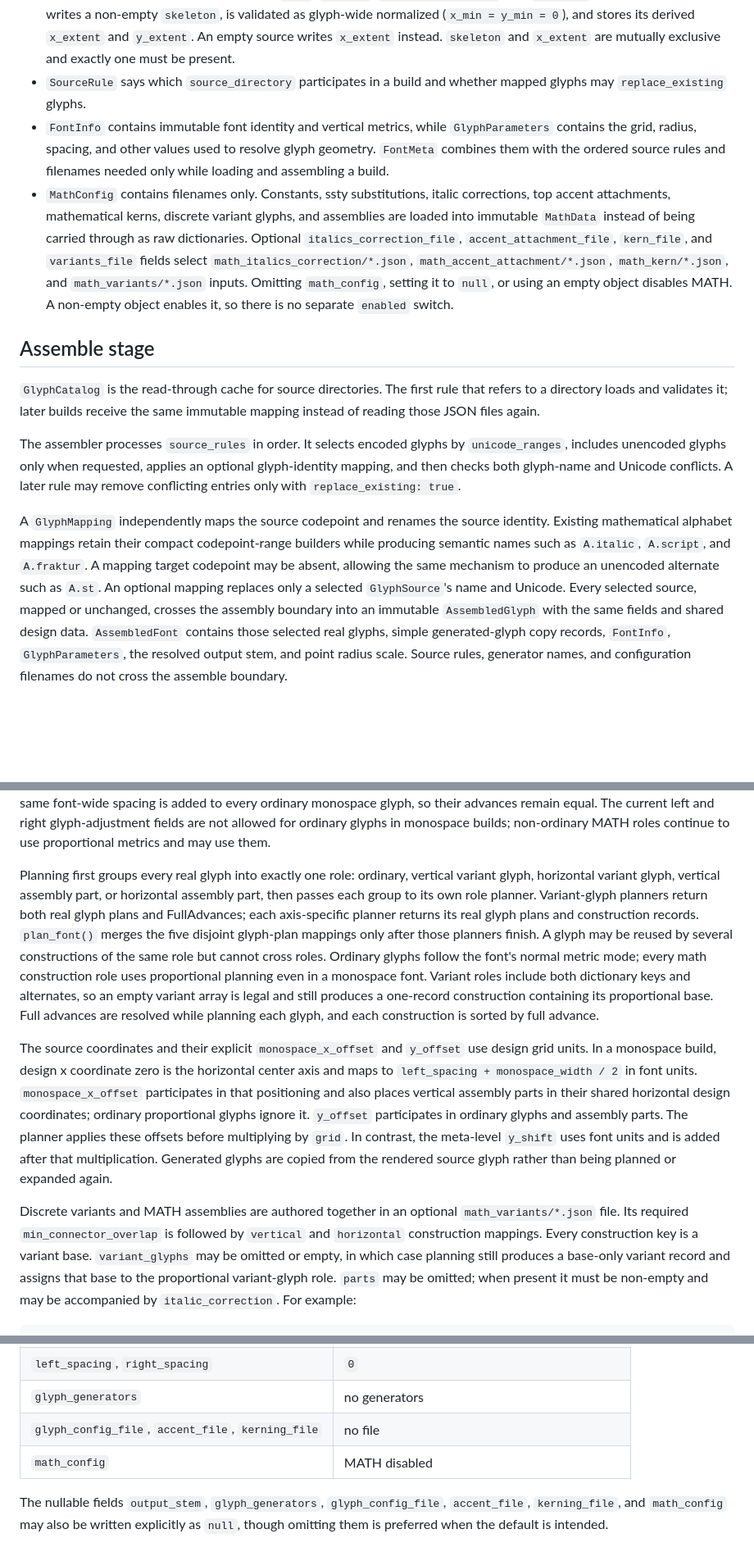
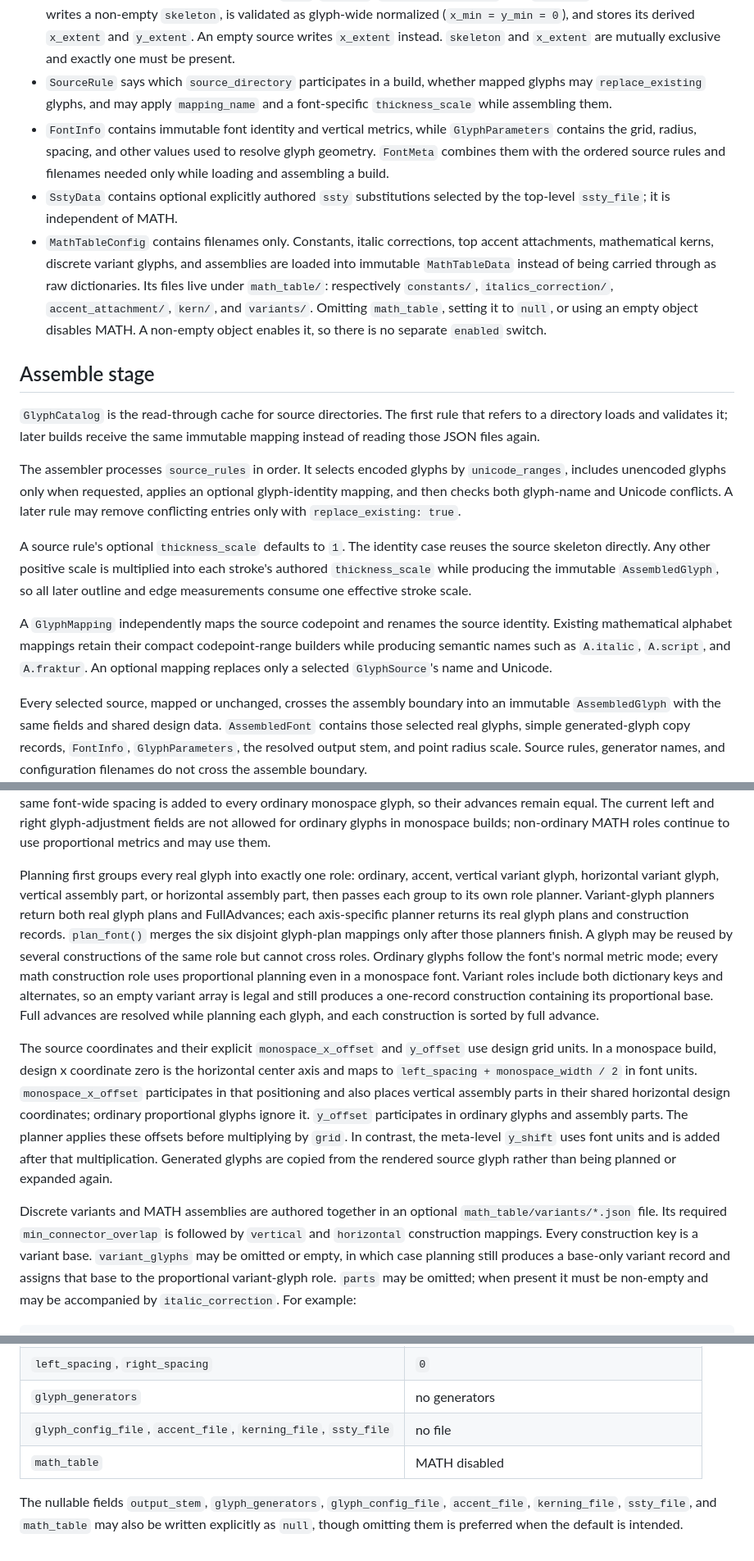
Before and after one commit to u6771/pl46, a Markdown page: README.md, 3 parts joined by grey strips. Shown at 82% size. Drawn GitHub-style; blank space fills up the shorter version.

Commit message:
docs: Refine math table configuration and glyph sources

```diff
--- a/README.md
+++ b/README.md
@@ -43,20 +43,22 @@ The load stage produces a small set of immutable objects:
   normalized (`x_min = y_min = 0`), and stores its derived `x_extent` and
   `y_extent`. An empty source writes `x_extent` instead. `skeleton` and
   `x_extent` are mutually exclusive and exactly one must be present.
-- `SourceRule` says which `source_directory` participates in a build and whether
-  mapped glyphs may `replace_existing` glyphs.
+- `SourceRule` says which `source_directory` participates in a build, whether
+  mapped glyphs may `replace_existing` glyphs, and may apply `mapping_name` and
+  a font-specific `thickness_scale` while assembling them.
 - `FontInfo` contains immutable font identity and vertical metrics, while
   `GlyphParameters` contains the grid, radius, spacing, and other values used
   to resolve glyph geometry. `FontMeta` combines them with the ordered source
   rules and filenames needed only while loading and assembling a build.
-- `MathConfig` contains filenames only. Constants, ssty substitutions, italic
-  corrections, top accent attachments, mathematical kerns, discrete variant
-  glyphs, and assemblies are loaded into immutable `MathData` instead of being
-  carried through as raw dictionaries. Optional `italics_correction_file`,
-  `accent_attachment_file`, `kern_file`, and `variants_file` fields select
-  `math_italics_correction/*.json`, `math_accent_attachment/*.json`,
-  `math_kern/*.json`, and `math_variants/*.json` inputs.
-  Omitting `math_config`, setting it to `null`, or using an empty object disables
+- `SstyData` contains optional explicitly authored `ssty` substitutions selected
+  by the top-level `ssty_file`; it is independent of MATH.
+- `MathTableConfig` contains filenames only. Constants, italic corrections, top
+  accent attachments, mathematical kerns, discrete variant glyphs, and
+  assemblies are loaded into immutable `MathTableData` instead of being carried
+  through as raw dictionaries. Its files live under `math_table/`: respectively
+  `constants/`, `italics_correction/`, `accent_attachment/`, `kern/`, and
+  `variants/`.
+  Omitting `math_table`, setting it to `null`, or using an empty object disables
   MATH. A non-empty object enables it, so there is no separate `enabled` switch.
 
 ## Assemble stage
@@ -71,12 +73,18 @@ optional glyph-identity mapping, and then checks both glyph-name and Unicode
 conflicts. A later rule may remove conflicting entries only with
 `replace_existing: true`.
 
+A source rule's optional `thickness_scale` defaults to `1`. The identity case
+reuses the source skeleton directly. Any other positive scale is multiplied into
+each stroke's authored `thickness_scale` while producing the immutable
+`AssembledGlyph`, so all later outline and edge measurements consume one
+effective stroke scale.
+
 A `GlyphMapping` independently maps the source codepoint and renames the source
 identity. Existing mathematical alphabet mappings retain their compact
 codepoint-range builders while producing semantic names such as `A.italic`,
-`A.script`, and `A.fraktur`. A mapping target codepoint may be absent, allowing
-the same mechanism to produce an unencoded alternate such as `A.st`.
-An optional mapping replaces only a selected `GlyphSource`'s name and Unicode.
+`A.script`, and `A.fraktur`. An optional mapping replaces only a selected
+`GlyphSource`'s name and Unicode.
+
 Every selected source, mapped or unchanged, crosses the assembly boundary into
 an immutable `AssembledGlyph` with the same fields and shared design data.
 `AssembledFont` contains those selected real glyphs, simple generated-glyph copy
@@ -183,15 +191,15 @@ monospace glyph, so their advances remain equal. The current left and right
 glyph-adjustment fields are not allowed for ordinary glyphs in monospace builds;
 non-ordinary MATH roles continue to use proportional metrics and may use them.
 
-Planning first groups every real glyph into exactly one role: ordinary, vertical
-variant glyph, horizontal variant glyph, vertical assembly part, or horizontal
-assembly part, then passes each group to its own role planner. Variant-glyph
-planners return both real glyph plans and FullAdvances; each axis-specific planner
-returns its real glyph plans and construction records. `plan_font()` merges the
-five disjoint glyph-plan mappings only after those planners finish. A glyph may
-be reused by several constructions of the same role but cannot cross roles.
-Ordinary glyphs
-follow the font's normal metric mode; every math
+Planning first groups every real glyph into exactly one role: ordinary, accent,
+vertical variant glyph, horizontal variant glyph, vertical assembly part, or
+horizontal assembly part, then passes each group to its own role planner.
+Variant-glyph planners return both real glyph plans and FullAdvances; each
+axis-specific planner returns its real glyph plans and construction records.
+`plan_font()` merges the six disjoint glyph-plan mappings only after those
+planners finish. A glyph may be reused by several constructions of the same role
+but cannot cross roles. Ordinary glyphs follow the font's normal metric mode;
+every math
 construction role uses proportional planning even in a monospace font. Variant
 roles include both dictionary keys and alternates, so an empty variant array is
 legal and still produces a one-record construction containing its proportional
@@ -211,8 +219,8 @@ multiplication. Generated glyphs are copied from the rendered source glyph rathe
 than being planned or expanded again.
 
 Discrete variants and MATH assemblies are authored together in an optional
-`math_variants/*.json` file. Its required `min_connector_overlap` is followed by
-`vertical` and `horizontal` construction mappings. Every construction key is a
+`math_table/variants/*.json` file. Its required `min_connector_overlap` is
+followed by `vertical` and `horizontal` construction mappings. Every construction key is a
 variant base. `variant_glyphs` may be omitted or empty, in which case planning
 still produces a base-only variant record and assigns that base to the
 proportional variant-glyph role. `parts` may be omitted; when present it must be
@@ -463,10 +474,10 @@ All other meta fields are optional:
 | `monospace_width` | absent; the font uses proportional metrics |
 | `left_spacing`, `right_spacing` | `0` |
 | `glyph_generators` | no generators |
-| `glyph_config_file`, `accent_file`, `kerning_file` | no file |
-| `math_config` | MATH disabled |
+| `glyph_config_file`, `accent_file`, `kerning_file`, `ssty_file` | no file |
+| `math_table` | MATH disabled |
 
 The nullable fields `output_stem`, `glyph_generators`, `glyph_config_file`,
-`accent_file`, `kerning_file`, and `math_config` may also be written explicitly
-as `null`, though
+`accent_file`, `kerning_file`, `ssty_file`, and `math_table` may also be written
+explicitly as `null`, though
 omitting them is preferred when the default is intended.
```
Also changed, not shown: other parts of README.md (+15 -12 lines).
